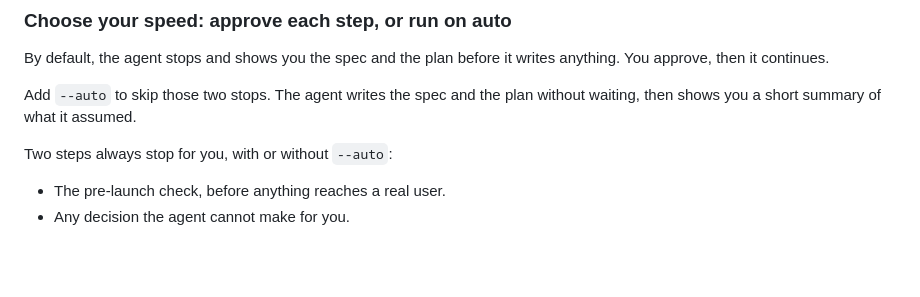
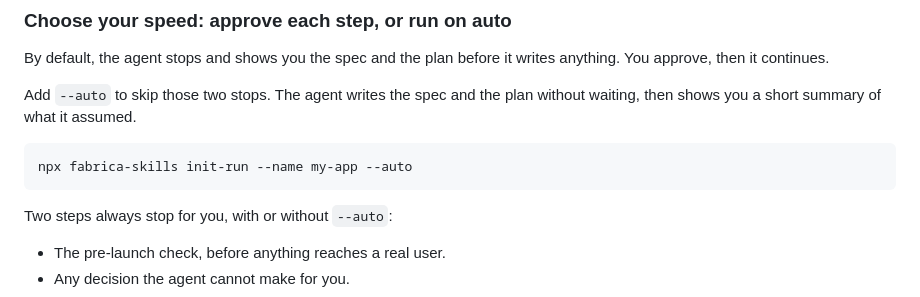
Before and after one commit to sushilduseja/fabrica-skills, a Markdown page: README.md, the part around the change. GitHub-like rendering; blank space fills up the shorter version.

Commit message:
docs: add copy-pasteable --auto command to README and QUICKSTART

````diff
--- a/README.md
+++ b/README.md
@@ -37,6 +37,10 @@ You can override any slot. The agent uses your choice unless it conflicts with t
 By default, the agent stops and shows you the spec and the plan before it writes anything. You approve, then it continues.
 
 Add `--auto` to skip those two stops. The agent writes the spec and the plan without waiting, then shows you a short summary of what it assumed.
+
+```
+npx fabrica-skills init-run --name my-app --auto
+```
 
 Two steps always stop for you, with or without `--auto`:
 
````
Also changed, not shown: examples/fabrica-skills-QUICKSTART.md (+7 -1 lines).
